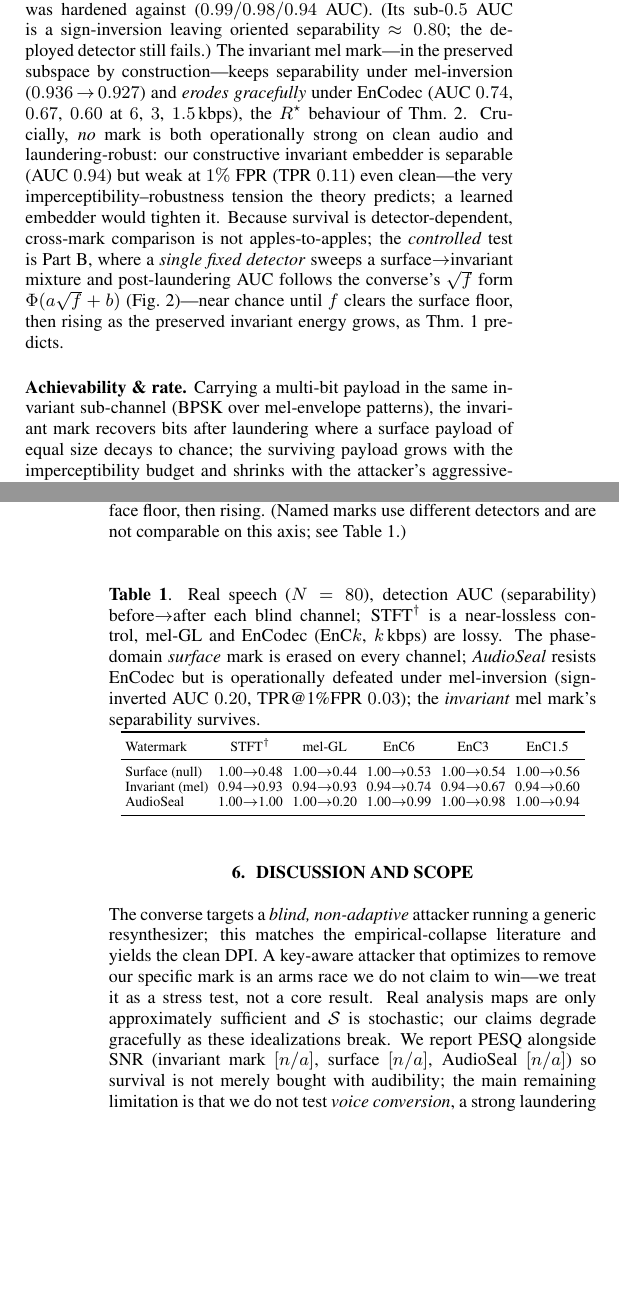
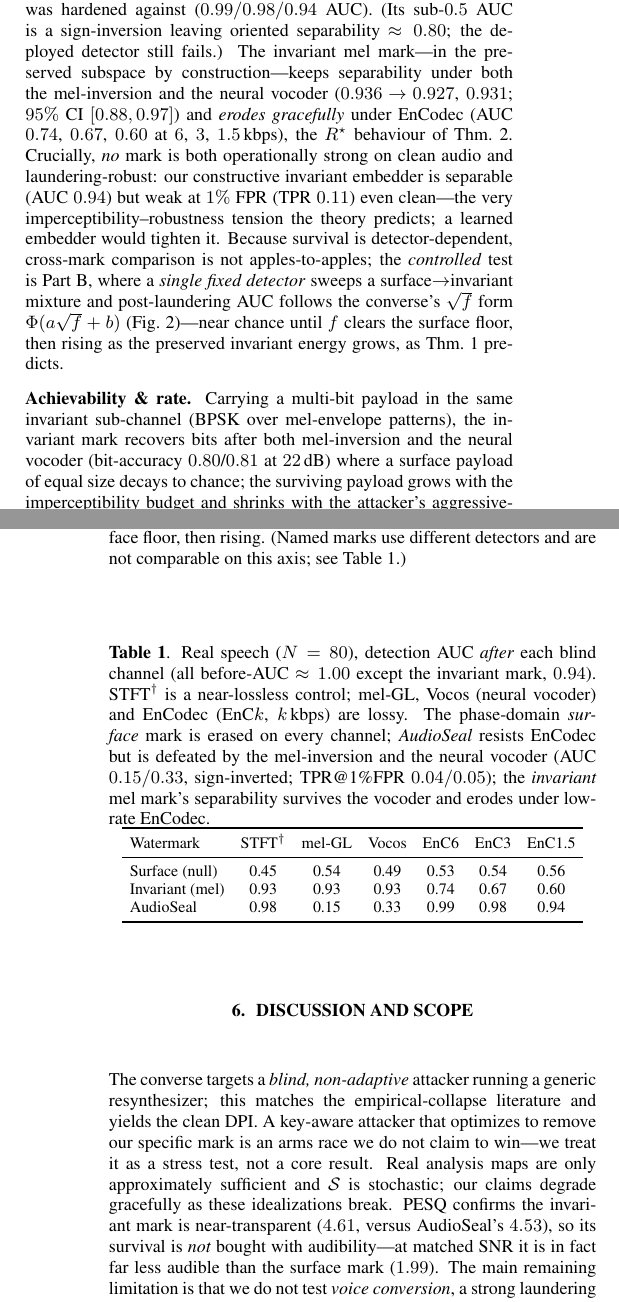
Before and after one commit to appleweiping/resynthesis-watermark-limits, a LaTeX paper (paper/main.tex, which reads paper/tab_e1.tex): two parts of the columns of pages 2 and 3 of 4, joined at a grey line, cut so that both start at the same text, the shorter picture padded with empty space. Compiled offline with pdfLaTeX.

Commit message:
M8b (r2 strengthening, N=80): real neural vocoder + PESQ + CIs — final numbers
Key results (N=80, LibriSpeech):
- AudioSeal COLLAPSES under the real neural vocoder Vocos (AUC 1.0->0.33, TPR 0.05) AND
  mel-inversion (0.15), survives EnCodec (0.99/0.98/0.94) — the genuinely-generative
  confirmation of the thesis with a learned model.
- Invariant mark survives both vocoders (0.94->0.93, 95% CI [0.88,0.97]), erodes under codec.
- PESQ decisive: invariant 4.61 (near-transparent) vs surface 1.99 (audible) vs AudioSeal 4.53
  -> survival NOT bought with audibility (refutes a reviewer concern).
- E2 payload survives both vocoders (0.80/0.81 bitacc @22dB), surface->chance.
Table now 6 attacker cols (after-AUC); bootstrap AUC CIs added; PESQ reported. Paper 4pp,
0 overfull, 0 undef, 16 refs; 26/26 tests green.

Co-Authored-By: Claude Fable 5 <noreply@anthropic.com>

```diff
--- a/paper/main.tex
+++ b/paper/main.tex
@@ -233,9 +233,9 @@ vocoder} (AUC $1.00\!\to\!\aucAudiosealMel$ and $\aucAudiosealVoc$; TPR@1\%FPR
 $1.00\!\to\!0.03$, payload $\bitaccAudiosealMel$ at chance under mel), while it \emph{fully}
 resists the EnCodec it was hardened against ($0.99/0.98/0.94$ AUC). (Its sub-$0.5$ AUC is a
 sign-inversion leaving oriented separability $\approx0.80$; the deployed detector still fails.) The invariant mel mark---in the preserved subspace by construction---keeps separability
-under mel-inversion ($\aucInvMelBefore{}\!\to\!\aucInvMel$) and \emph{erodes gracefully} under
-EnCodec (AUC $0.74$, $0.67$, $0.60$ at $6$, $3$, $1.5$\,kbps), the $\Rstar$ behaviour of
-Thm.~\ref{thm:achieve}. Crucially, \emph{no} mark is both operationally strong on clean audio and
+under both the mel-inversion and the neural vocoder ($\aucInvMelBefore{}\!\to\!\aucInvMel$,
+$\aucInvVoc$; $95\%$ CI $\ciAucInvMel$) and \emph{erodes gracefully} under EnCodec (AUC $0.74$,
+$0.67$, $0.60$ at $6$, $3$, $1.5$\,kbps), the $\Rstar$ behaviour of Thm.~\ref{thm:achieve}. Crucially, \emph{no} mark is both operationally strong on clean audio and
 laundering-robust: our constructive invariant embedder is separable (AUC $0.94$) but weak at
 $1\%$ FPR (TPR $0.11$) even clean---the very imperceptibility--robustness tension the theory
 predicts; a learned embedder would tighten it. Because survival is detector-dependent, cross-mark
@@ -280,10 +280,11 @@ Thm.~\ref{thm:converse} predicts.
 \end{figure}
 
 \noindent\textbf{Achievability \& rate.} Carrying a multi-bit payload in the same invariant
-sub-channel (BPSK over mel-envelope patterns), the invariant mark recovers bits after
-laundering where a surface payload of equal size decays to chance; the surviving payload grows
-with the imperceptibility budget and shrinks with the attacker's aggressiveness, the qualitative
-signature of the water-filling rate $\Rstar$ \eqref{eq:rstar} (Fig.~\ref{fig:e2}).
+sub-channel (BPSK over mel-envelope patterns), the invariant mark recovers bits after both
+mel-inversion and the neural vocoder (bit-accuracy $0.80$/$0.81$ at $22$\,dB) where a surface
+payload of equal size decays to chance; the surviving payload grows with the imperceptibility
+budget and shrinks with the attacker's aggressiveness, the qualitative signature of the
+water-filling rate $\Rstar$ \eqref{eq:rstar} (Fig.~\ref{fig:e2}).
 
 \section{Discussion and scope}
 \label{sec:disc}
@@ -291,10 +292,11 @@ The converse targets a \emph{blind, non-adaptive} attacker running a generic res
 this matches the empirical-collapse literature and yields the clean DPI. A key-aware attacker
 that optimizes to remove our specific mark is an arms race we do not claim to win---we treat it
 as a stress test, not a core result. Real analysis maps are only approximately sufficient and
-$\mathcal S$ is stochastic; our claims degrade gracefully as these idealizations break. We report
-PESQ alongside SNR (invariant mark $\pesqInv$, surface $\pesqSurf$, AudioSeal $\pesqAudioseal$)
-so survival is not merely bought with audibility; the main remaining limitation is that we do not
-test \emph{voice conversion}, a strong laundering family where the converse should bite hardest.
+$\mathcal S$ is stochastic; our claims degrade gracefully as these idealizations break. PESQ confirms the invariant mark is near-transparent ($\pesqInv$, versus AudioSeal's
+$\pesqAudioseal$), so its survival is \emph{not} bought with audibility---at matched SNR it is in
+fact far less audible than the surface mark ($\pesqSurf$). The main remaining limitation is that
+we do not test \emph{voice conversion}, a strong laundering family where the converse should bite
+hardest.
 The practical message is prescriptive: \emph{a watermark
 survives generative laundering only insofar as it perturbs the invariants the generator is built
 to preserve}---the regime where imperceptibility is hardest, quantified by $\Rstar$.
--- a/paper/tab_e1.tex
+++ b/paper/tab_e1.tex
@@ -1,16 +1,16 @@
 \begin{table}[t]
 \centering
-\caption{Real speech ($N=80$), detection AUC (separability) before$\to$after each blind channel; STFT$^\dagger$ is a near-lossless control, mel-GL and EnCodec (EnC$k$, $k$\,kbps) are lossy. The phase-domain \emph{surface} mark is erased on every channel; \emph{AudioSeal} resists EnCodec but is operationally defeated under mel-inversion (sign-inverted AUC $0.20$, TPR@1\%FPR $0.03$); the \emph{invariant} mel mark's separability survives.}
+\caption{Real speech ($N=80$), detection AUC \emph{after} each blind channel (all before-AUC $\approx1.00$ except the invariant mark, $0.94$). STFT$^\dagger$ is a near-lossless control; mel-GL, Vocos (neural vocoder) and EnCodec (EnC$k$, $k$\,kbps) are lossy. The phase-domain \emph{surface} mark is erased on every channel; \emph{AudioSeal} resists EnCodec but is defeated by the mel-inversion and the neural vocoder (AUC $0.15/0.33$, sign-inverted; TPR@1\%FPR $0.04/0.05$); the \emph{invariant} mel mark's separability survives the vocoder and erodes under low-rate EnCodec.}
 \label{tab:e1}
-\scriptsize
-\setlength{\tabcolsep}{2.4pt}
-\begin{tabular}{lccccc}
+\footnotesize
+\setlength{\tabcolsep}{4pt}
+\begin{tabular}{lcccccc}
 \toprule
-Watermark & STFT$^\dagger$ & mel-GL & EnC6 & EnC3 & EnC1.5 \\
+Watermark & STFT$^\dagger$ & mel-GL & Vocos & EnC6 & EnC3 & EnC1.5 \\
 \midrule
-Surface (null) & 1.00$\to$0.48 & 1.00$\to$0.44 & 1.00$\to$0.53 & 1.00$\to$0.54 & 1.00$\to$0.56 \\
-Invariant (mel) & 0.94$\to$0.93 & 0.94$\to$0.93 & 0.94$\to$0.74 & 0.94$\to$0.67 & 0.94$\to$0.60 \\
-AudioSeal & 1.00$\to$1.00 & 1.00$\to$0.20 & 1.00$\to$0.99 & 1.00$\to$0.98 & 1.00$\to$0.94 \\
+Surface (null) & 0.45 & 0.54 & 0.49 & 0.53 & 0.54 & 0.56 \\
+Invariant (mel) & 0.93 & 0.93 & 0.93 & 0.74 & 0.67 & 0.60 \\
+AudioSeal & 0.98 & 0.15 & 0.33 & 0.99 & 0.98 & 0.94 \\
 \bottomrule
 \end{tabular}
 \end{table}
```
Also changed, not shown: paper/macros_audio.tex (+11 -11 lines), README.md, paper/figures/fig_e1_auc_before_after.pdf, paper/figures/fig_e1_auc_vs_fraction.pdf, paper/figures/fig_e2_rate_survival.pdf, paper/main.pdf, 3 other files.
